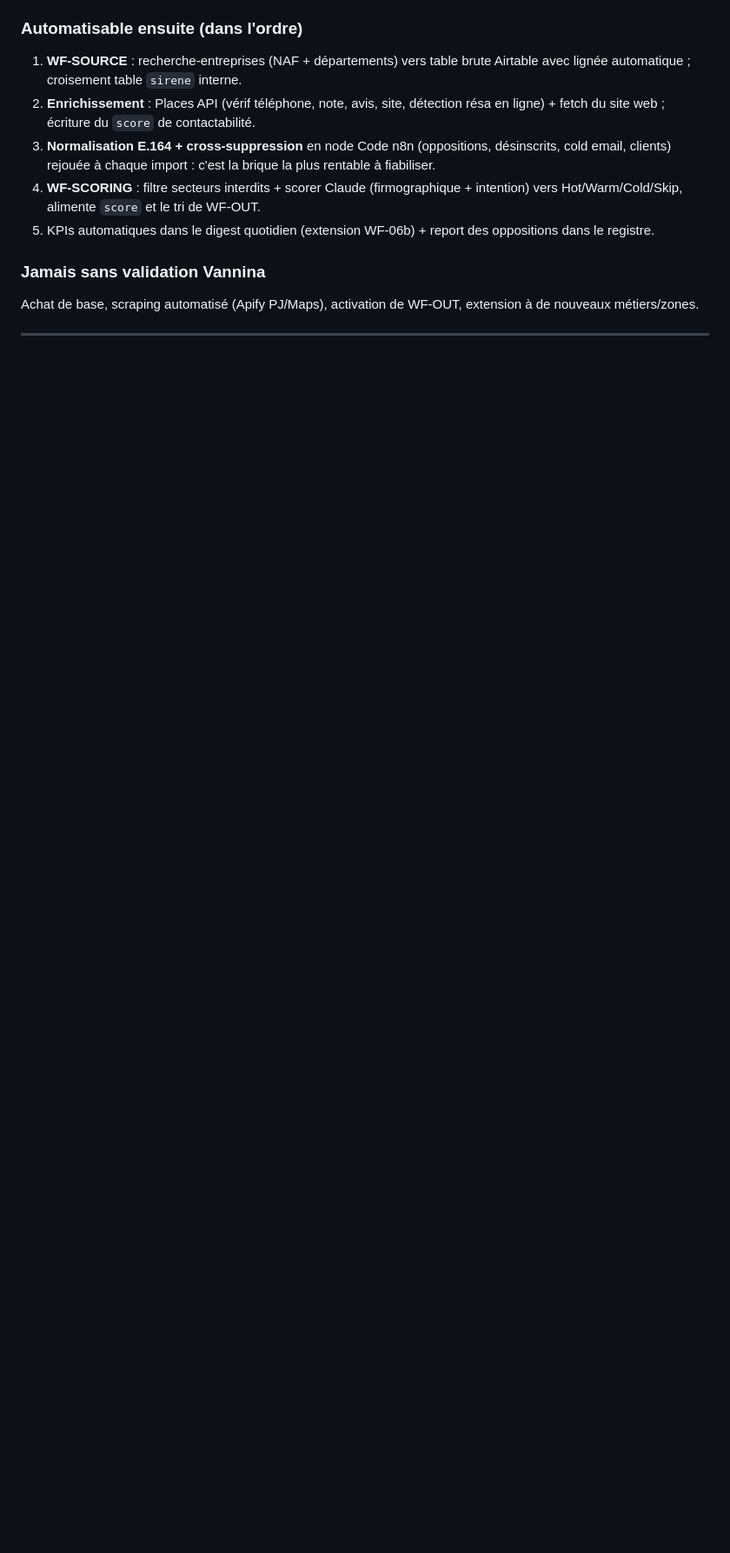
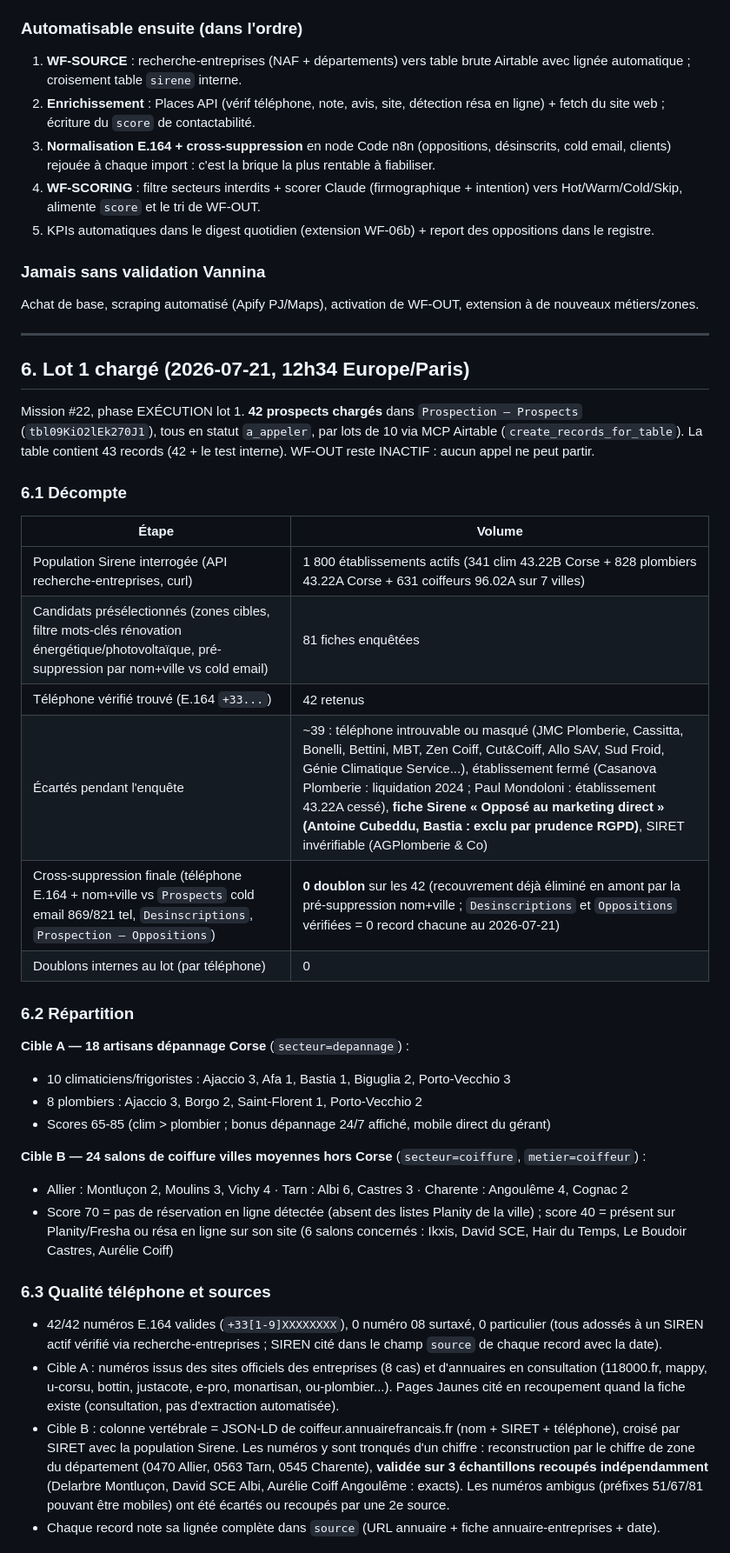
Before and after one commit to vannina/template-grok-voice-agent, a Markdown page: docs/PLAN-FICHIER-PROSPECTS-2026-07.md, the part around one of its changes. Shown at 87% size. Drawn GitHub-style; blank space fills up the shorter version.

Commit message:
Lot 1 prospection Léa chargé : 42 prospects (18 dépannage Corse + 24 coiffeurs) dans Airtable, section 6 horodatée
Co-Authored-By: Claude Fable 5 <noreply@anthropic.com>

```diff
--- a/docs/PLAN-FICHIER-PROSPECTS-2026-07.md
+++ b/docs/PLAN-FICHIER-PROSPECTS-2026-07.md
@@ -206,3 +206,36 @@ Achat de base, scraping automatisé (Apify PJ/Maps), activation de WF-OUT, exten
 
 ---
 
+## 6. Lot 1 chargé (2026-07-21, 12h34 Europe/Paris)
+
+Mission #22, phase EXÉCUTION lot 1. **42 prospects chargés** dans `Prospection — Prospects` (`tbl09KiO2lEk270J1`), tous en statut `a_appeler`, par lots de 10 via MCP Airtable (`create_records_for_table`). La table contient 43 records (42 + le test interne). WF-OUT reste INACTIF : aucun appel ne peut partir.
+
+### 6.1 Décompte
+
+| Étape | Volume |
+|---|---|
+| Population Sirene interrogée (API recherche-entreprises, curl) | 1 800 établissements actifs (341 clim 43.22B Corse + 828 plombiers 43.22A Corse + 631 coiffeurs 96.02A sur 7 villes) |
+| Candidats présélectionnés (zones cibles, filtre mots-clés rénovation énergétique/photovoltaïque, pré-suppression par nom+ville vs cold email) | 81 fiches enquêtées |
+| Téléphone vérifié trouvé (E.164 `+33...`) | 42 retenus |
+| Écartés pendant l'enquête | ~39 : téléphone introuvable ou masqué (JMC Plomberie, Cassitta, Bonelli, Bettini, MBT, Zen Coiff, Cut&Coiff, Allo SAV, Sud Froid, Génie Climatique Service...), établissement fermé (Casanova Plomberie : liquidation 2024 ; Paul Mondoloni : établissement 43.22A cessé), **fiche Sirene « Opposé au marketing direct » (Antoine Cubeddu, Bastia : exclu par prudence RGPD)**, SIRET invérifiable (AGPlomberie & Co) |
+| Cross-suppression finale (téléphone E.164 + nom+ville vs `Prospects` cold email 869/821 tel, `Desinscriptions`, `Prospection — Oppositions`) | **0 doublon** sur les 42 (recouvrement déjà éliminé en amont par la pré-suppression nom+ville ; `Desinscriptions` et `Oppositions` vérifiées = 0 record chacune au 2026-07-21) |
+| Doublons internes au lot (par téléphone) | 0 |
+
+### 6.2 Répartition
+
+**Cible A — 18 artisans dépannage Corse** (`secteur=depannage`) :
+- 10 climaticiens/frigoristes : Ajaccio 3, Afa 1, Bastia 1, Biguglia 2, Porto-Vecchio 3
+- 8 plombiers : Ajaccio 3, Borgo 2, Saint-Florent 1, Porto-Vecchio 2
+- Scores 65-85 (clim > plombier ; bonus dépannage 24/7 affiché, mobile direct du gérant)
+
+**Cible B — 24 salons de coiffure villes moyennes hors Corse** (`secteur=coiffure`, `metier=coiffeur`) :
+- Allier : Montluçon 2, Moulins 3, Vichy 4 · Tarn : Albi 6, Castres 3 · Charente : Angoulême 4, Cognac 2
+- Score 70 = pas de réservation en ligne détectée (absent des listes Planity de la ville) ; score 40 = présent sur Planity/Fresha ou résa en ligne sur son site (6 salons concernés : Ikxis, David SCE, Hair du Temps, Le Boudoir Castres, Aurélie Coiff)
+
+### 6.3 Qualité téléphone et sources
+
+- 42/42 numéros E.164 valides (`+33[1-9]XXXXXXXX`), 0 numéro 08 surtaxé, 0 particulier (tous adossés à un SIREN actif vérifié via recherche-entreprises ; SIREN cité dans le champ `source` de chaque record avec la date).
+- Cible A : numéros issus des sites officiels des entreprises (8 cas) et d'annuaires en consultation (118000.fr, mappy, u-corsu, bottin, justacote, e-pro, monartisan, ou-plombier...). Pages Jaunes cité en recoupement quand la fiche existe (consultation, pas d'extraction automatisée).
+- Cible B : colonne vertébrale = JSON-LD de coiffeur.annuairefrancais.fr (nom + SIRET + téléphone), croisé par SIRET avec la population Sirene. Les numéros y sont tronqués d'un chiffre : reconstruction par le chiffre de zone du département (0470 Allier, 0563 Tarn, 0545 Charente), **validée sur 3 échantillons recoupés indépendamment** (Delarbre Montluçon, David SCE Albi, Aurélie Coiff Angoulême : exacts). Les numéros ambigus (préfixes 51/67/81 pouvant être mobiles) ont été écartés ou recoupés par une 2e source.
+- Chaque record note sa lignée complète dans `source` (URL annuaire + fiche annuaire-entreprises + date).
+
```
Also changed, not shown: other parts of docs/PLAN-FICHIER-PROSPECTS-2026-07.md (+12 -0 lines).
